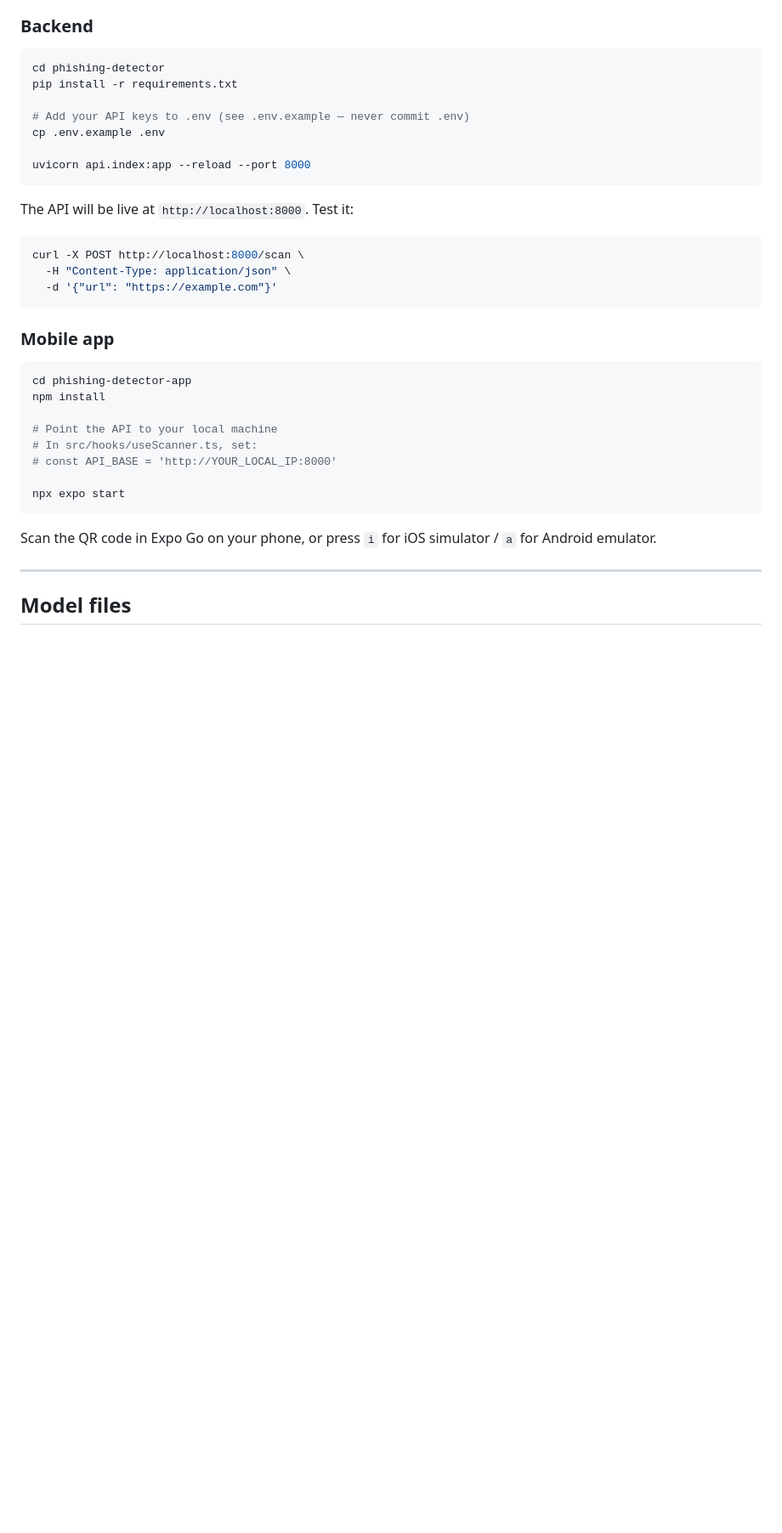
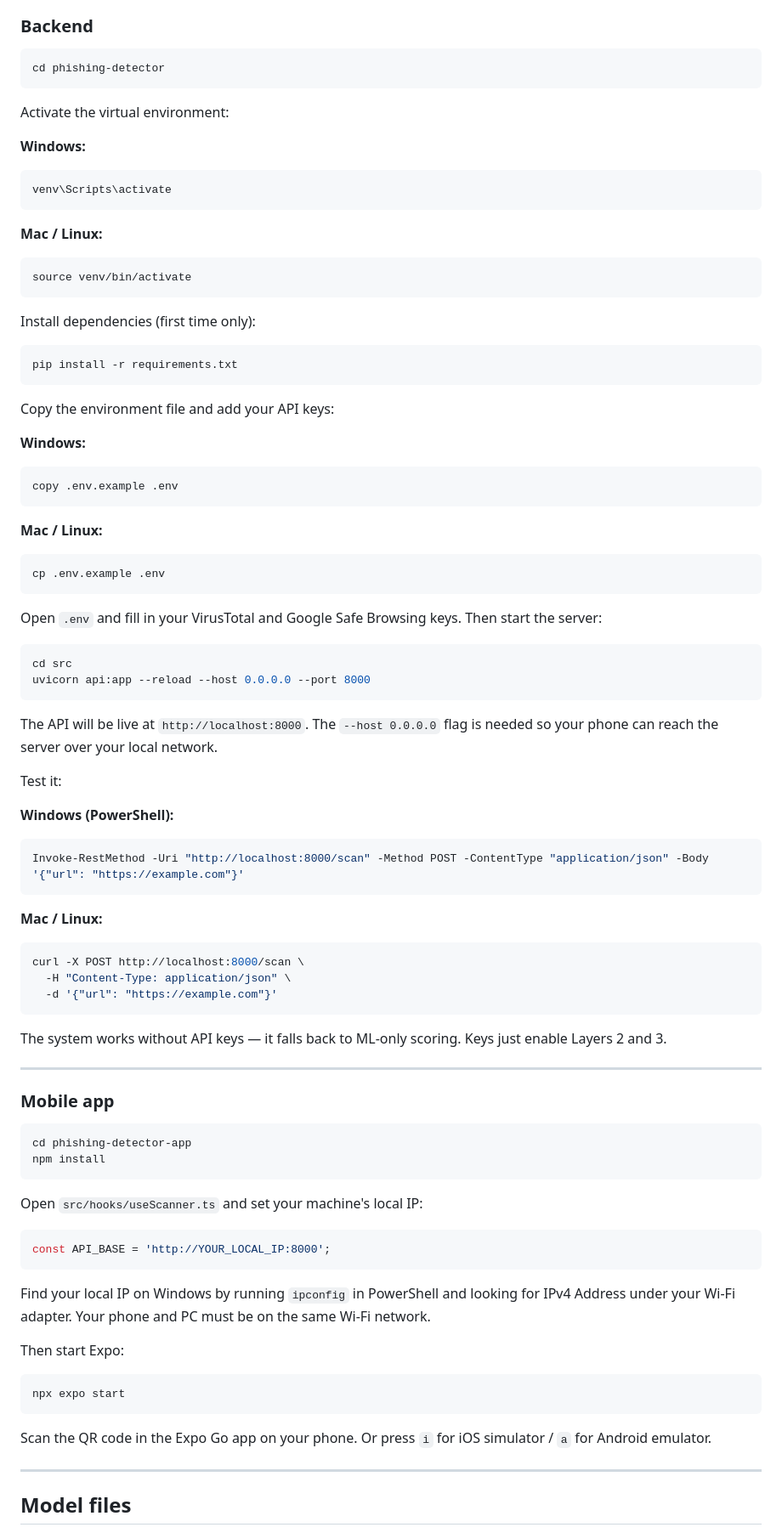
Before and after one commit to RanaTashad92/Sentinix, a Markdown page: README.md, the part around the change. Shown at 85% size. GitHub-like rendering; blank space fills up the shorter version.

Commit message:
Enhance README with setup and usage instructions
Added instructions for activating the virtual environment, installing dependencies, copying the .env file, and starting the server. Updated API testing instructions and clarified local IP setup for the mobile app.

````diff
--- a/README.md
+++ b/README.md
@@ -172,39 +172,89 @@ Sentinix/
 
 ```bash
 cd phishing-detector
-pip install -r requirements.txt
-
-# Add your API keys to .env (see .env.example — never commit .env)
-cp .env.example .env
-
-uvicorn api.index:app --reload --port 8000
 ```
 
-The API will be live at `http://localhost:8000`. Test it:
+Activate the virtual environment:
 
+**Windows:**
+```powershell
+venv\Scripts\activate
+```
+
+**Mac / Linux:**
+```bash
+source venv/bin/activate
+```
+
+Install dependencies (first time only):
+
+```bash
+pip install -r requirements.txt
+```
+
+Copy the environment file and add your API keys:
+
+**Windows:**
+```powershell
+copy .env.example .env
+```
+
+**Mac / Linux:**
+```bash
+cp .env.example .env
+```
+
+Open `.env` and fill in your VirusTotal and Google Safe Browsing keys. Then start the server:
+
+```bash
+cd src
+uvicorn api:app --reload --host 0.0.0.0 --port 8000
+```
+
+The API will be live at `http://localhost:8000`. The `--host 0.0.0.0` flag is needed so your phone can reach the server over your local network.
+
+Test it:
+
+**Windows (PowerShell):**
+```powershell
+Invoke-RestMethod -Uri "http://localhost:8000/scan" -Method POST -ContentType "application/json" -Body '{"url": "https://example.com"}'
+```
+
+**Mac / Linux:**
 ```bash
 curl -X POST http://localhost:8000/scan \
   -H "Content-Type: application/json" \
   -d '{"url": "https://example.com"}'
 ```
 
+The system works without API keys — it falls back to ML-only scoring. Keys just enable Layers 2 and 3.
+
+---
+
 ### Mobile app
 
 ```bash
 cd phishing-detector-app
 npm install
+```
 
-# Point the API to your local machine
-# In src/hooks/useScanner.ts, set:
-# const API_BASE = 'http://YOUR_LOCAL_IP:8000'
+Open `src/hooks/useScanner.ts` and set your machine's local IP:
 
+```ts
+const API_BASE = 'http://YOUR_LOCAL_IP:8000';
+```
+
+Find your local IP on Windows by running `ipconfig` in PowerShell and looking for IPv4 Address under your Wi-Fi adapter. Your phone and PC must be on the same Wi-Fi network.
+
+Then start Expo:
+
+```bash
 npx expo start
 ```
 
-Scan the QR code in Expo Go on your phone, or press `i` for iOS simulator / `a` for Android emulator.
+Scan the QR code in the Expo Go app on your phone. Or press `i` for iOS simulator / `a` for Android emulator.
 
 ---
-
 ## Model files
 
 The trained `.pkl` files are not in this repo because the Random Forest model serializes to ~450 MB. To get the models:
````
